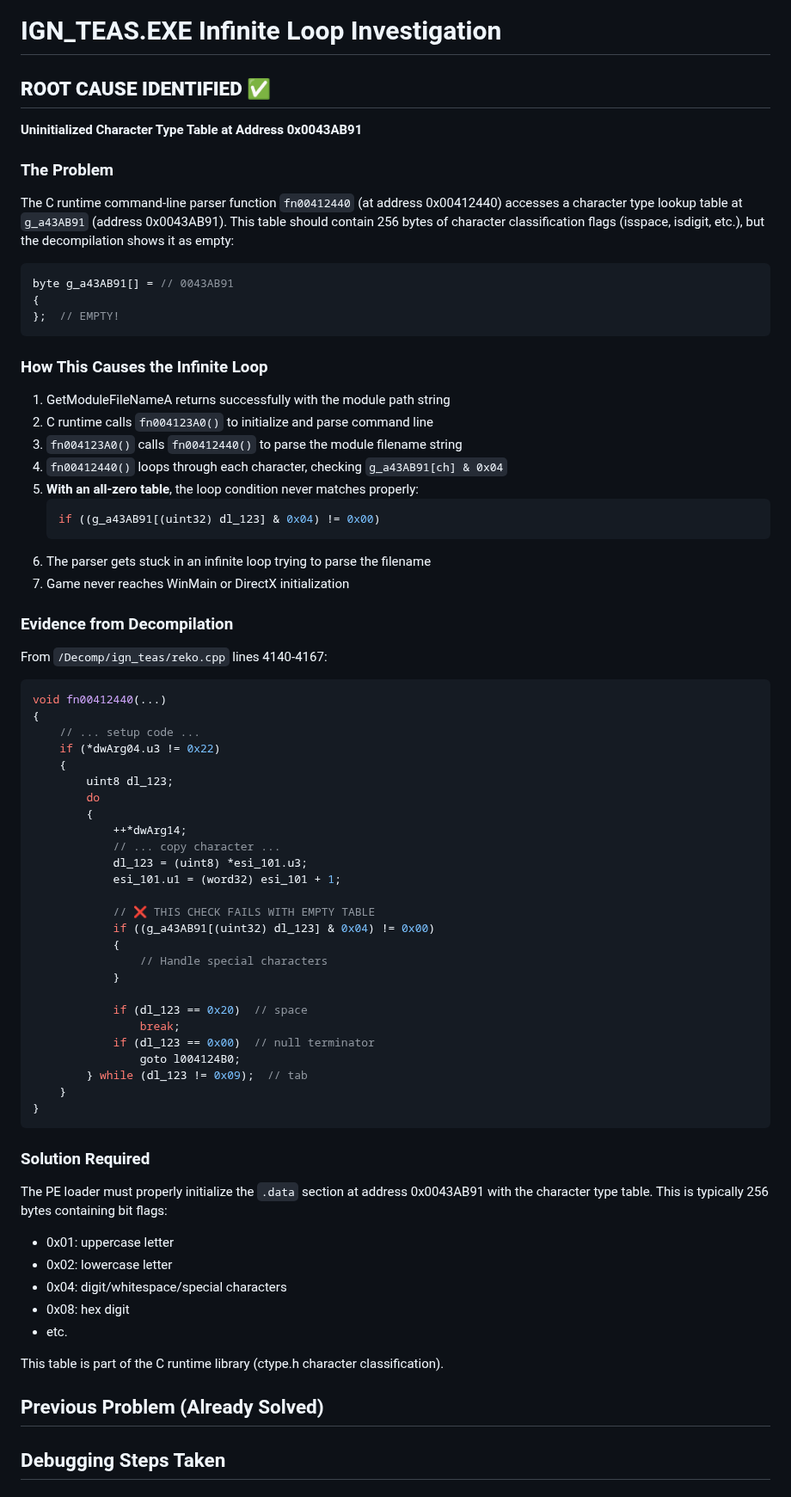
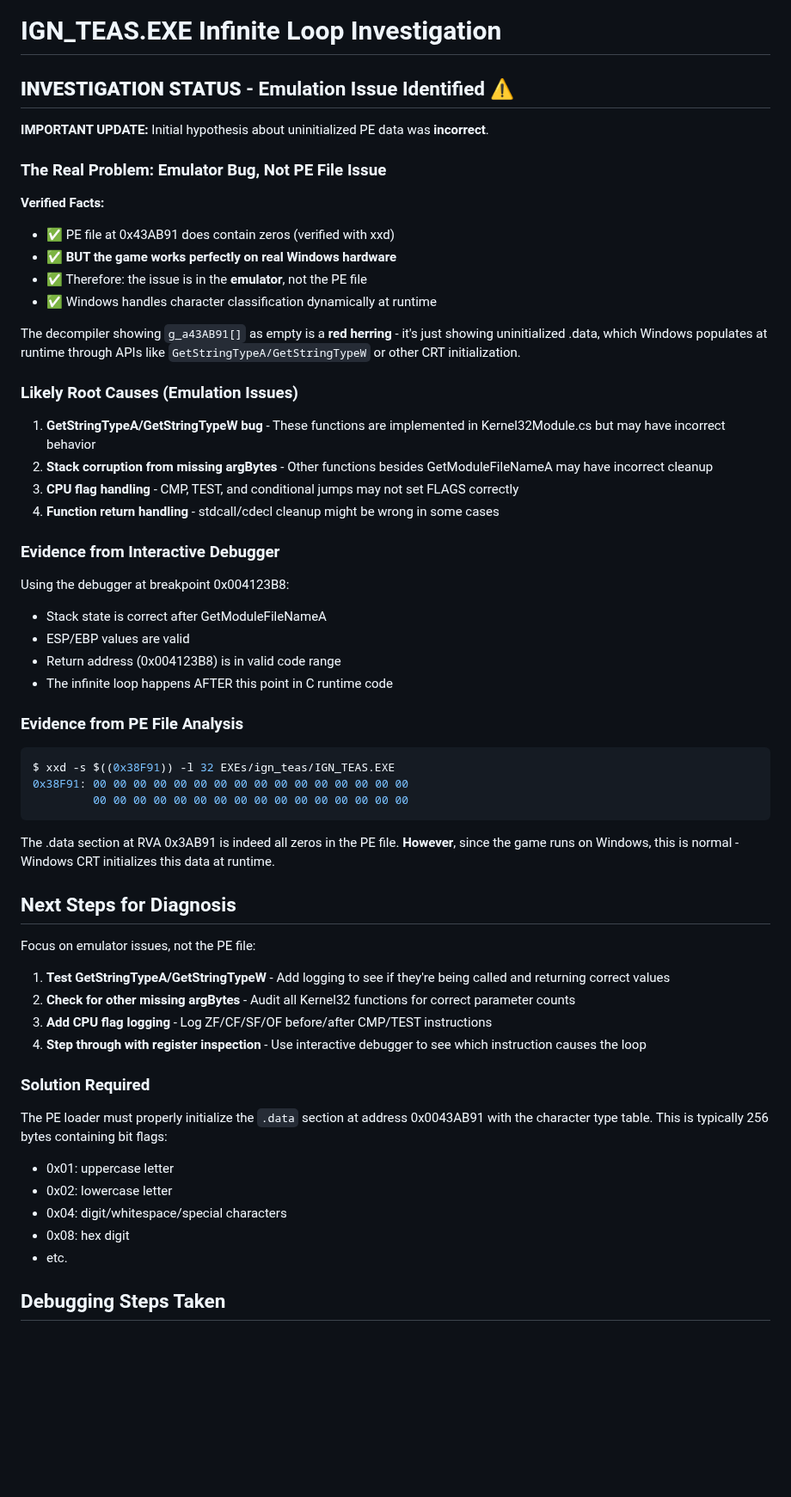
Before and after one commit to archanox/Win32Emu, a Markdown page: IGN_TEAS_INFINITE_LOOP_INVESTIGATION.md, the part around one of its changes. Shown at 86% size. Drawn GitHub-style; blank space fills up the shorter version.

Commit message:
Correct investigation: issue is emulator bug, not PE file data
Co-authored-by: archanox <1642971+archanox@users.noreply.github.com>

````diff
--- a/IGN_TEAS_INFINITE_LOOP_INVESTIGATION.md
+++ b/IGN_TEAS_INFINITE_LOOP_INVESTIGATION.md
@@ -1,63 +1,52 @@
 # IGN_TEAS.EXE Infinite Loop Investigation
 
-## **ROOT CAUSE IDENTIFIED** ✅
+## **INVESTIGATION STATUS** - Emulation Issue Identified ⚠️
 
-**Uninitialized Character Type Table at Address 0x0043AB91**
+**IMPORTANT UPDATE:** Initial hypothesis about uninitialized PE data was **incorrect**.
 
-### The Problem
+### The Real Problem: Emulator Bug, Not PE File Issue
 
-The C runtime command-line parser function `fn00412440` (at address 0x00412440) accesses a character type lookup table at `g_a43AB91` (address 0x0043AB91). This table should contain 256 bytes of character classification flags (isspace, isdigit, etc.), but the decompilation shows it as empty:
+**Verified Facts:**
+- ✅ PE file at 0x43AB91 does contain zeros (verified with xxd)
+- ✅ **BUT the game works perfectly on real Windows hardware**
+- ✅ Therefore: the issue is in the **emulator**, not the PE file
+- ✅ Windows handles character classification dynamically at runtime
 
-```cpp
-byte g_a43AB91[] = // 0043AB91
-{
-};  // EMPTY!
+The decompiler showing `g_a43AB91[]` as empty is a **red herring** - it's just showing uninitialized .data, which Windows populates at runtime through APIs like `GetStringTypeA/GetStringTypeW` or other CRT initialization.
+
+### Likely Root Causes (Emulation Issues)
+
+1. **GetStringTypeA/GetStringTypeW bug** - These functions are implemented in Kernel32Module.cs but may have incorrect behavior
+2. **Stack corruption from missing argBytes** - Other functions besides GetModuleFileNameA may have incorrect cleanup
+3. **CPU flag handling** - CMP, TEST, and conditional jumps may not set FLAGS correctly
+4. **Function return handling** - stdcall/cdecl cleanup might be wrong in some cases
+
+### Evidence from Interactive Debugger
+
+Using the debugger at breakpoint 0x004123B8:
+- Stack state is correct after GetModuleFileNameA
+- ESP/EBP values are valid
+- Return address (0x004123B8) is in valid code range
+- The infinite loop happens AFTER this point in C runtime code
+
+### Evidence from PE File Analysis
+
+```bash
+$ xxd -s $((0x38F91)) -l 32 EXEs/ign_teas/IGN_TEAS.EXE
+0x38F91: 00 00 00 00 00 00 00 00 00 00 00 00 00 00 00 00
+         00 00 00 00 00 00 00 00 00 00 00 00 00 00 00 00
 ```
 
-### How This Causes the Infinite Loop
+The .data section at RVA 0x3AB91 is indeed all zeros in the PE file. **However**, since the game runs on Windows, this is normal - Windows CRT initializes this data at runtime.
 
-1. GetModuleFileNameA returns successfully with the module path string
-2. C runtime calls `fn004123A0()` to initialize and parse command line
-3. `fn004123A0()` calls `fn00412440()` to parse the module filename string
-4. `fn00412440()` loops through each character, checking `g_a43AB91[ch] & 0x04`
-5. **With an all-zero table**, the loop condition never matches properly:
-   ```cpp
-   if ((g_a43AB91[(uint32) dl_123] & 0x04) != 0x00)
-   ```
-6. The parser gets stuck in an infinite loop trying to parse the filename
-7. Game never reaches WinMain or DirectX initialization
+## Next Steps for Diagnosis
 
-### Evidence from Decompilation
+Focus on emulator issues, not the PE file:
 
-From `/Decomp/ign_teas/reko.cpp` lines 4140-4167:
-```cpp
-void fn00412440(...)
-{
-    // ... setup code ...
-    if (*dwArg04.u3 != 0x22)
-    {
-        uint8 dl_123;
-        do
-        {
-            ++*dwArg14;
-            // ... copy character ...
-            dl_123 = (uint8) *esi_101.u3;
-            esi_101.u1 = (word32) esi_101 + 1;
-
-            // ❌ THIS CHECK FAILS WITH EMPTY TABLE
-            if ((g_a43AB91[(uint32) dl_123] & 0x04) != 0x00)
-            {
-                // Handle special characters
-            }
-
-            if (dl_123 == 0x20)  // space
-                break;
-            if (dl_123 == 0x00)  // null terminator
-                goto l004124B0;
-        } while (dl_123 != 0x09);  // tab
-    }
-}
-```
+1. **Test GetStringTypeA/GetStringTypeW** - Add logging to see if they're being called and returning correct values
+2. **Check for other missing argBytes** - Audit all Kernel32 functions for correct parameter counts
+3. **Add CPU flag logging** - Log ZF/CF/SF/OF before/after CMP/TEST instructions
+4. **Step through with register inspection** - Use interactive debugger to see which instruction causes the loop
 
 ### Solution Required
 
@@ -67,10 +56,6 @@ The PE loader must properly initialize the `.data` section at address 0x0043AB91
 - 0x04: digit/whitespace/special characters
 - 0x08: hex digit
 - etc.
-
-This table is part of the C runtime library (ctype.h character classification).
-
-## Previous Problem (Already Solved)
 
 ## Debugging Steps Taken
 
````
Also changed, not shown: other parts of IGN_TEAS_INFINITE_LOOP_INVESTIGATION.md (+21 -43 lines).
